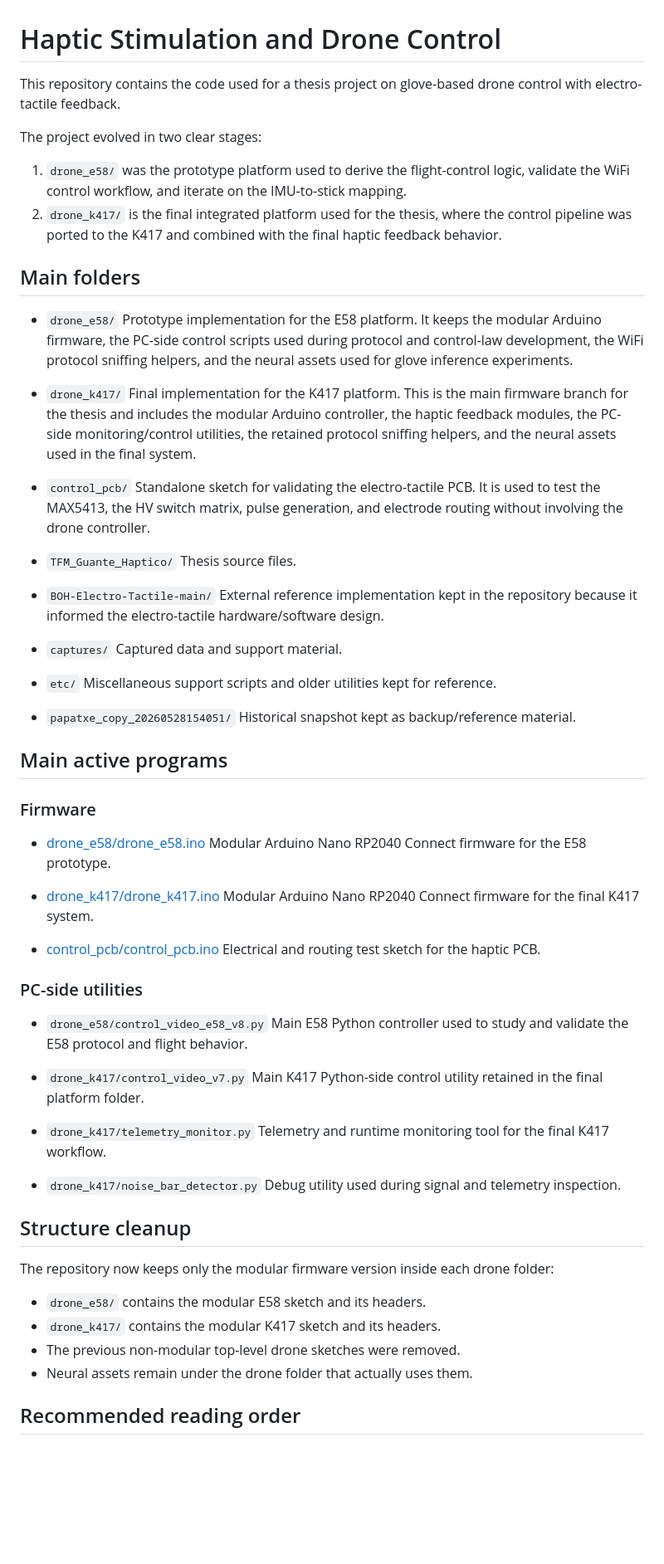
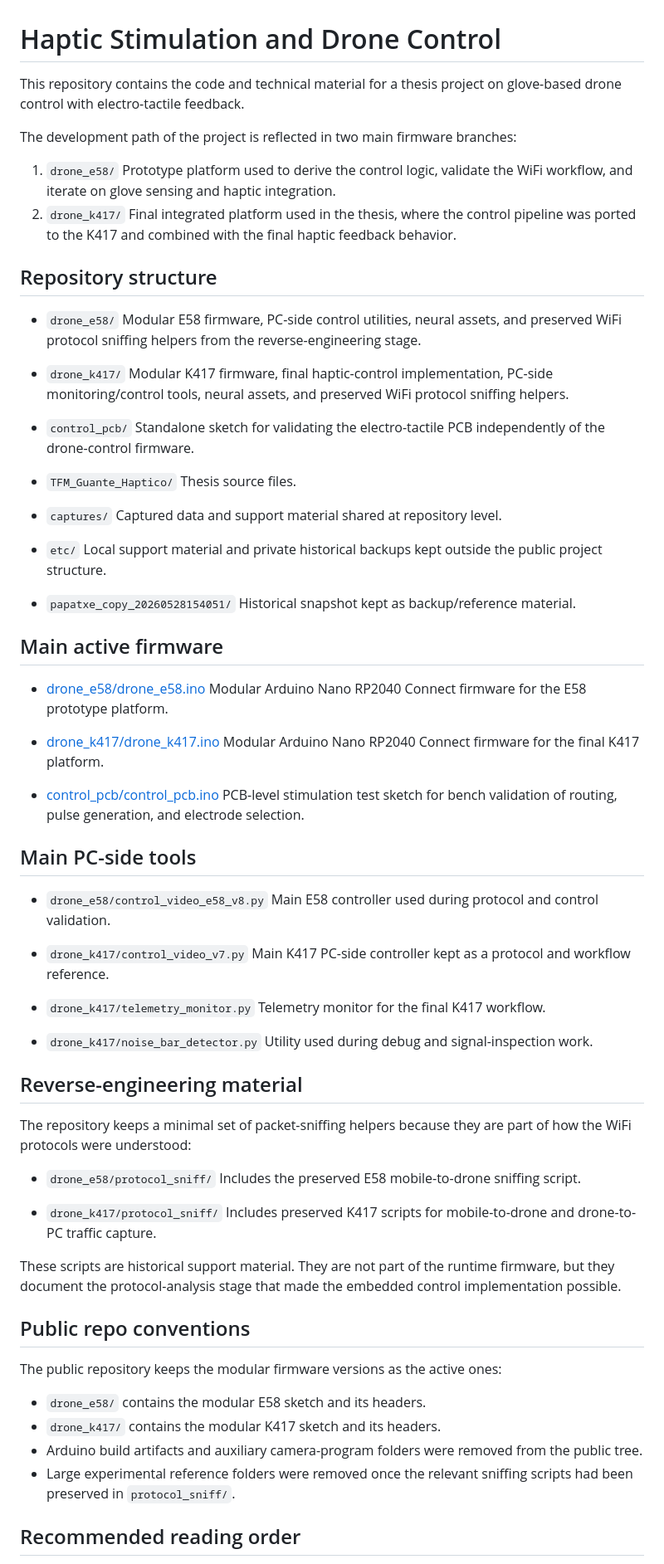
Before and after one commit to unax4/Haptic-stimulation-and-drone-control, a Markdown page: README.md, the part around one of its changes. Shown at 83% size. GitHub-like rendering; blank space fills up the shorter version.

Commit message:
Refresh root readme for current repo layout

```diff
--- a/README.md
+++ b/README.md
@@ -1,73 +1,82 @@
 # Haptic Stimulation and Drone Control
 
-This repository contains the code used for a thesis project on glove-based drone control with electro-tactile feedback.
+This repository contains the code and technical material for a thesis project on glove-based drone control with electro-tactile feedback.
 
-The project evolved in two clear stages:
+The development path of the project is reflected in two main firmware branches:
 
-1. `drone_e58/` was the prototype platform used to derive the flight-control logic, validate the WiFi control workflow, and iterate on the IMU-to-stick mapping.
-2. `drone_k417/` is the final integrated platform used for the thesis, where the control pipeline was ported to the K417 and combined with the final haptic feedback behavior.
+1. `drone_e58/`
+   Prototype platform used to derive the control logic, validate the WiFi workflow, and iterate on glove sensing and haptic integration.
+2. `drone_k417/`
+   Final integrated platform used in the thesis, where the control pipeline was ported to the K417 and combined with the final haptic feedback behavior.
 
-## Main folders
+## Repository structure
 
 - `drone_e58/`
-  Prototype implementation for the E58 platform. It keeps the modular Arduino firmware, the PC-side control scripts used during protocol and control-law development, the WiFi protocol sniffing helpers, and the neural assets used for glove inference experiments.
+  Modular E58 firmware, PC-side control utilities, neural assets, and preserved WiFi protocol sniffing helpers from the reverse-engineering stage.
 
 - `drone_k417/`
-  Final implementation for the K417 platform. This is the main firmware branch for the thesis and includes the modular Arduino controller, the haptic feedback modules, the PC-side monitoring/control utilities, the retained protocol sniffing helpers, and the neural assets used in the final system.
+  Modular K417 firmware, final haptic-control implementation, PC-side monitoring/control tools, neural assets, and preserved WiFi protocol sniffing helpers.
 
 - `control_pcb/`
-  Standalone sketch for validating the electro-tactile PCB. It is used to test the MAX5413, the HV switch matrix, pulse generation, and electrode routing without involving the drone controller.
+  Standalone sketch for validating the electro-tactile PCB independently of the drone-control firmware.
 
 - `TFM_Guante_Haptico/`
   Thesis source files.
 
-- `BOH-Electro-Tactile-main/`
-  External reference implementation kept in the repository because it informed the electro-tactile hardware/software design.
-
 - `captures/`
-  Captured data and support material.
+  Captured data and support material shared at repository level.
 
 - `etc/`
-  Miscellaneous support scripts and older utilities kept for reference.
+  Local support material and private historical backups kept outside the public project structure.
 
 - `papatxe_copy_20260528154051/`
   Historical snapshot kept as backup/reference material.
 
-## Main active programs
-
-### Firmware
+## Main active firmware
 
 - [drone_e58/drone_e58.ino](./drone_e58/drone_e58.ino)
-  Modular Arduino Nano RP2040 Connect firmware for the E58 prototype.
+  Modular Arduino Nano RP2040 Connect firmware for the E58 prototype platform.
 
 - [drone_k417/drone_k417.ino](./drone_k417/drone_k417.ino)
-  Modular Arduino Nano RP2040 Connect firmware for the final K417 system.
+  Modular Arduino Nano RP2040 Connect firmware for the final K417 platform.
 
 - [control_pcb/control_pcb.ino](./control_pcb/control_pcb.ino)
-  Electrical and routing test sketch for the haptic PCB.
+  PCB-level stimulation test sketch for bench validation of routing, pulse generation, and electrode selection.
 
-### PC-side utilities
+## Main PC-side tools
 
 - `drone_e58/control_video_e58_v8.py`
-  Main E58 Python controller used to study and validate the E58 protocol and flight behavior.
+  Main E58 controller used during protocol and control validation.
 
 - `drone_k417/control_video_v7.py`
-  Main K417 Python-side control utility retained in the final platform folder.
+  Main K417 PC-side controller kept as a protocol and workflow reference.
 
 - `drone_k417/telemetry_monitor.py`
-  Telemetry and runtime monitoring tool for the final K417 workflow.
+  Telemetry monitor for the final K417 workflow.
 
 - `drone_k417/noise_bar_detector.py`
-  Debug utility used during signal and telemetry inspection.
+  Utility used during debug and signal-inspection work.
 
-## Structure cleanup
+## Reverse-engineering material
 
-The repository now keeps only the modular firmware version inside each drone folder:
+The repository keeps a minimal set of packet-sniffing helpers because they are part of how the WiFi protocols were understood:
+
+- `drone_e58/protocol_sniff/`
+  Includes the preserved E58 mobile-to-drone sniffing script.
+
+- `drone_k417/protocol_sniff/`
+  Includes preserved K417 scripts for mobile-to-drone and drone-to-PC traffic capture.
+
+These scripts are historical support material. They are not part of the runtime firmware, but they document the protocol-analysis stage that made the embedded control implementation possible.
+
+## Public repo conventions
+
+The public repository keeps the modular firmware versions as the active ones:
 
 - `drone_e58/` contains the modular E58 sketch and its headers.
 - `drone_k417/` contains the modular K417 sketch and its headers.
-- The previous non-modular top-level drone sketches were removed.
-- Neural assets remain under the drone folder that actually uses them.
+- Arduino build artifacts and auxiliary camera-program folders were removed from the public tree.
+- Large experimental reference folders were removed once the relevant sniffing scripts had been preserved in `protocol_sniff/`.
 
 ## Recommended reading order
 
```
Also changed, not shown: other parts of README.md (+5 -5 lines).
